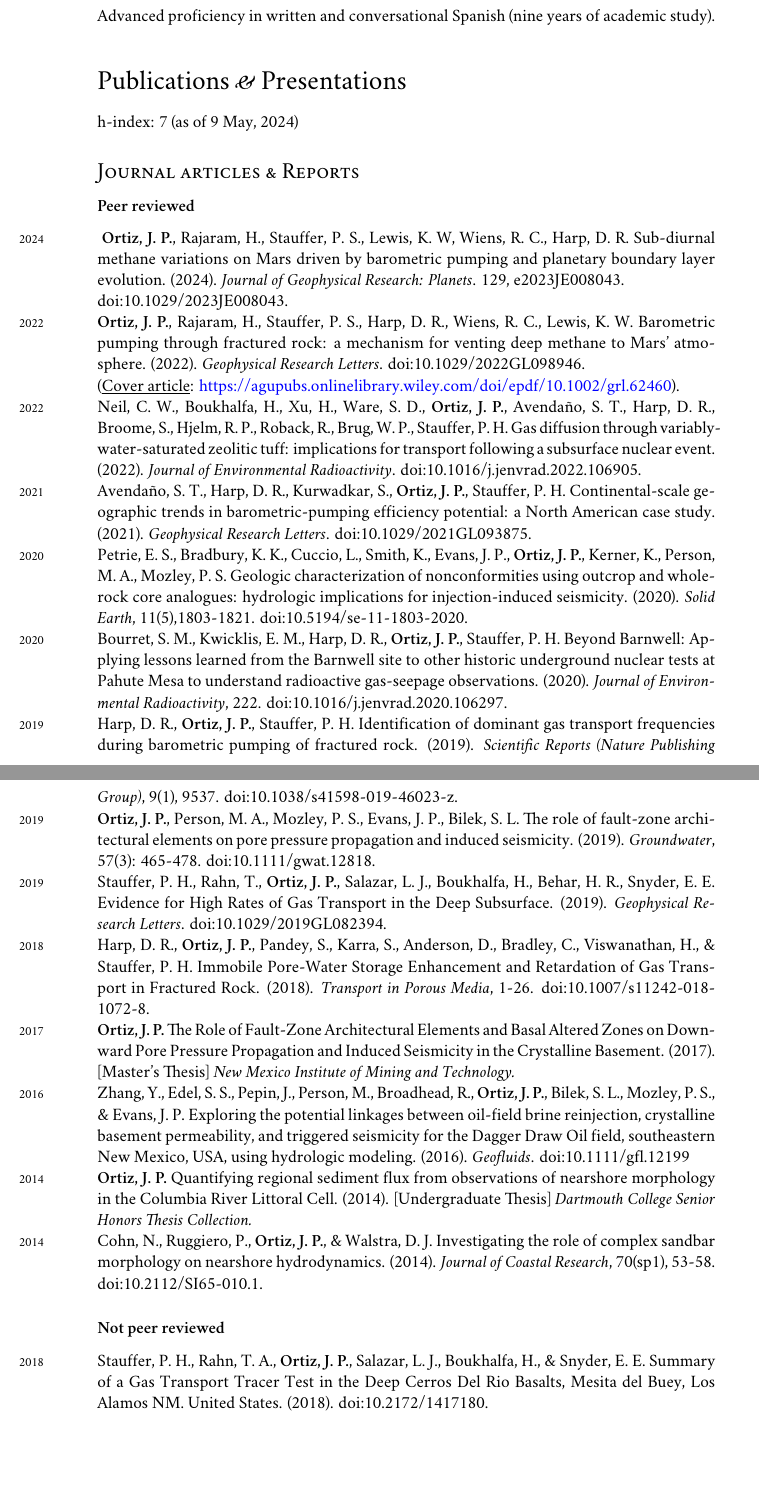
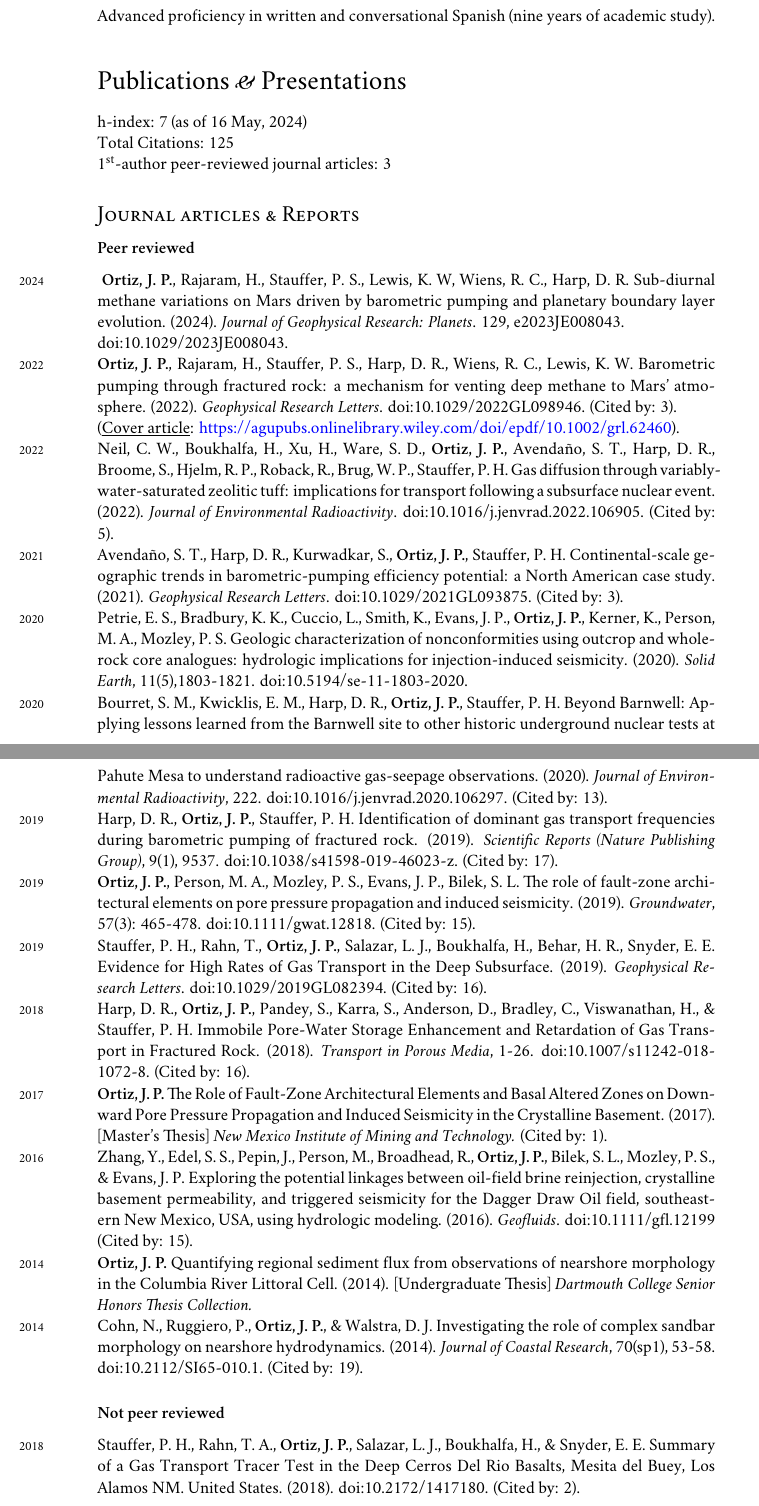
Before and after one commit to johnportiz14/cv, a LaTeX CV (john_ortiz_cv.tex, which reads citations.tex): two parts of pages 8 and 9 of 13, joined at a grey line, cut so that both start at the same text. Compiled offline with XeLaTeX; a missing font is replaced by an installed copy or a similar font.

Commit message:
Add commands to Journal Articles entries, which populates the per-article citations.

```diff
--- a/citations.tex
+++ b/citations.tex
@@ -1,4 +1,29 @@
-\newcommand{\citdate}{9 May, 2024}
-\newcommand{\cittotal}{124}
+\newcommand{\citdate}{16 May, 2024}
+\newcommand{\cittotal}{125}
 \newcommand{\cithindex}{7}
 \newcommand{\citiindex}{7}
+%-------Per-article Citations-------------
+%%% ARTICLE #[0]: (2014) JournalofCoastalRese_Investigatingtherole
+\newcommand{\JournalofCoastalReseOOOOInvestigatingtherole}{(Cited by: 19).}
+%%% ARTICLE #[1]: (2019) ScientificReports_Identificationofdomi
+\newcommand{\ScientificReportsOOOOIdentificationofdomi}{(Cited by: 17).}
+%%% ARTICLE #[2]: (2019) GeophysicalResearchL_EvidenceforHighRates
+\newcommand{\GeophysicalResearchLOOOOEvidenceforHighRates}{(Cited by: 16).}
+%%% ARTICLE #[3]: (2018) TransportinPorousMed_Immobileporewatersto
+\newcommand{\TransportinPorousMedOOOOImmobileporewatersto}{(Cited by: 16).}
+%%% ARTICLE #[4]: (2019) Groundwater_TheRoleofFaultZoneAr
+\newcommand{\GroundwaterOOOOTheRoleofFaultZoneAr}{(Cited by: 15).}
+%%% ARTICLE #[5]: (2016) Geofluids_Exploringthepotentia
+\newcommand{\GeofluidsOOOOExploringthepotentia}{(Cited by: 15).}
+%%% ARTICLE #[6]: (2020) JournalofEnvironment_BeyondBarnwellApplyi
+\newcommand{\JournalofEnvironmentOOOOBeyondBarnwellApplyi}{(Cited by: 13).}
+%%% ARTICLE #[7]: (2022) JournalofEnvironment_Gasdiffusionthroughv
+\newcommand{\JournalofEnvironmentOOOOGasdiffusionthroughv}{(Cited by: 5).}
+%%% ARTICLE #[8]: (2022) GeophysicalResearchL_Barometricpumpingthr
+\newcommand{\GeophysicalResearchLOOOOBarometricpumpingthr}{(Cited by: 3).}
+%%% ARTICLE #[9]: (2021) GeophysicalResearchL_ContinentalScaleGeog
+\newcommand{\GeophysicalResearchLOOOOContinentalScaleGeog}{(Cited by: 3).}
+%%% ARTICLE #[10]: (2018) LosAlamosNationalLab_SummaryofaGasTranspo
+\newcommand{\LosAlamosNationalLabOOOOSummaryofaGasTranspo}{(Cited by: 2).}
+%%% ARTICLE #[11]: (2017) NewMexicoInstituteof_TheRoleofFaultZoneAr
+\newcommand{\NewMexicoInstituteofOOOOTheRoleofFaultZoneAr}{(Cited by: 1).}
--- a/john_ortiz_cv.tex
+++ b/john_ortiz_cv.tex
@@ -668,7 +668,9 @@ academic study).
 \setlength{\parskip}{0pt}
 % h-index: 7 (as of February 2024)
 % h-index: 7 (as of \today)
-h-index: \cithindex \ (as of \citdate)%\\   % Read from citations.tex file
+h-index: \cithindex \ (as of \citdate)\\   % Read from citations.tex file
+Total Citations: \cittotal\\
+\nth{1}-author peer-reviewed journal articles: 3
 % 3 First-author peer-reviewed journal articles
 
 % \subsection*{Preprints}
@@ -690,14 +692,16 @@ h-index: \cithindex \ (as of \citdate)%\\   % Read from citations.tex file
 \years{2024}\textbf{Ortiz, J. P.}, Rajaram, H., Stauffer, P. S., Lewis, K. W,
 Wiens, R. C., Harp, D. R.  Sub-diurnal methane variations on Mars driven by
 barometric pumping and planetary boundary layer evolution. (2024). \emph{Journal of
-Geophysical Research: Planets}. 129, e2023JE008043.\\
-\href{https://agupubs.onlinelibrary.wiley.com/doi/epdf/10.1029/2023JE008043}{doi:10.1029/2023JE008043}.\\
+Geophysical Research: Planets}. 129, e2023JE008043. \\
+\href{https://agupubs.onlinelibrary.wiley.com/doi/epdf/10.1029/2023JE008043}{doi:10.1029/2023JE008043}.
+\JournalofGeophysicalOOOOSubDiurnalMethaneVar \\
 %
 \years{2022}\textbf{Ortiz, J. P.}, Rajaram, H., Stauffer, P. S., Harp, D. R.,
 Wiens, R. C., Lewis, K. W.  Barometric pumping through fractured rock: a
 mechanism for venting deep methane to Mars' atmosphere. (2022). \emph{Geophysical
 Research Letters}.
-\href{https://agupubs.onlinelibrary.wiley.com/doi/epdf/10.1029/2022GL098946}{doi:10.1029/2022GL098946}. \\
+\href{https://agupubs.onlinelibrary.wiley.com/doi/epdf/10.1029/2022GL098946}{doi:10.1029/2022GL098946}.
+\GeophysicalResearchLOOOOBarometricpumpingthr\\
 \hypersetup{linkcolor=black,citecolor=blue,filecolor=black,urlcolor=blue}
 (\underline{Cover article}:
 \href{https://agupubs.onlinelibrary.wiley.com/doi/epdf/10.1002/grl.62460}{https://agupubs.onlinelibrary.wiley.com/doi/epdf/10.1002/grl.62460}).\\
@@ -708,60 +712,71 @@ P.}, Avendaño, S. T., Harp, D. R., Broome, S., Hjelm, R. P., Roback, R., Brug,
 W. P., Stauffer, P. H. Gas diffusion through variably-water-saturated zeolitic
 tuff: implications for transport following a subsurface nuclear event. (2022).
 \emph{Journal of Environmental Radioactivity}.
-\href{https://www.sciencedirect.com/science/article/pii/S0265931X22000959/pdfft?md5=9a2aafb80eab7a1daa481601c5af9247&pid=1-s2.0-S0265931X22000959-main.pdf}{doi:10.1016/j.jenvrad.2022.106905}.\\
+\href{https://www.sciencedirect.com/science/article/pii/S0265931X22000959/pdfft?md5=9a2aafb80eab7a1daa481601c5af9247&pid=1-s2.0-S0265931X22000959-main.pdf}{doi:10.1016/j.jenvrad.2022.106905}.
+\JournalofEnvironmentOOOOGasdiffusionthroughv\\
 %
 \years{2021}Avendaño, S. T., Harp, D. R., Kurwadkar, S., \textbf{Ortiz, J.
 P.}, Stauffer, P. H. Continental-scale geographic trends in barometric-pumping
 efficiency potential: a North American case study. (2021).
 \emph{Geophysical Research Letters}.
-\href{https://agupubs.onlinelibrary.wiley.com/doi/pdf/10.1029/2021GL093875}{doi:10.1029/2021GL093875}.\\
+\href{https://agupubs.onlinelibrary.wiley.com/doi/pdf/10.1029/2021GL093875}{doi:10.1029/2021GL093875}.
+\GeophysicalResearchLOOOOContinentalScaleGeog\\
 %
 \years{2020}Petrie, E. S., Bradbury, K. K., Cuccio, L., Smith, K., Evans, J.
 P., \textbf{Ortiz, J. P.}, Kerner, K., Person, M. A., Mozley, P. S.
 Geologic characterization of nonconformities using outcrop and whole-rock core
 analogues: hydrologic implications for injection-induced seismicity. (2020).
 \emph{Solid Earth}, 11(5),1803-1821.
-\href{https://se.copernicus.org/articles/11/1803/2020/se-11-1803-2020.pdf}{doi:10.5194/se-11-1803-2020}.\\
+\href{https://se.copernicus.org/articles/11/1803/2020/se-11-1803-2020.pdf}{doi:10.5194/se-11-1803-2020}.
+\SolidEarthDiscussionOOOOGeologiccharacteriza\\
 %
 \years{2020}Bourret, S. M., Kwicklis, E. M., Harp, D. R., \textbf{Ortiz, J.
 P.}, Stauffer, P. H. Beyond Barnwell: Applying lessons learned from the
 Barnwell site to other historic underground nuclear tests at Pahute Mesa to
 understand radioactive gas-seepage observations. (2020). \emph{Journal of Environmental
 Radioactivity}, 222.
-\href{https://www.sciencedirect.com/science/article/pii/S0265931X20300199/pdfft?md5=63166f84895846446b3a9ce93cc68c79&pid=1-s2.0-S0265931X20300199-main.pdf}{doi:10.1016/j.jenvrad.2020.106297}.\\
+\href{https://www.sciencedirect.com/science/article/pii/S0265931X20300199/pdfft?md5=63166f84895846446b3a9ce93cc68c79&pid=1-s2.0-S0265931X20300199-main.pdf}{doi:10.1016/j.jenvrad.2020.106297}.
+\JournalofEnvironmentOOOOBeyondBarnwellApplyi\\
 %
 \years{2019}Harp, D. R., \textbf{Ortiz, J. P.}, Stauffer, P. H. Identification
 of dominant gas transport frequencies during barometric pumping of fractured
 rock. (2019). \emph{Scientific Reports (Nature Publishing Group)}, 9(1), 9537.
-\href{https://www.nature.com/articles/s41598-019-46023-z.pdf}{doi:10.1038/s41598-019-46023-z}. \\
+\href{https://www.nature.com/articles/s41598-019-46023-z.pdf}{doi:10.1038/s41598-019-46023-z}.
+\ScientificReportsOOOOIdentificationofdomi\\
 %
 \years{2019}\textbf{Ortiz, J. P.}, Person,
 M. A., Mozley, P. S., Evans, J. P., Bilek, S. L. The role of fault-zone
 architectural elements on pore pressure propagation and induced seismicity.
 (2019). \emph{Groundwater}, 57(3): 465-478.
-\href{https://ngwa.onlinelibrary.wiley.com/doi/epdf/10.1111/gwat.12818}{doi:10.1111/gwat.12818}.\\
+\href{https://ngwa.onlinelibrary.wiley.com/doi/epdf/10.1111/gwat.12818}{doi:10.1111/gwat.12818}.
+\GroundwaterOOOOTheRoleofFaultZoneAr\\
 %
 \years{2019}Stauffer, P. H., Rahn, T., \textbf{Ortiz, J. P.}, Salazar, L. J.,
 Boukhalfa, H., Behar, H. R., Snyder, E. E. Evidence for High Rates of Gas
 Transport in the Deep Subsurface. (2019). \emph{Geophysical Research Letters}.
-\href{https://agupubs.onlinelibrary.wiley.com/doi/epdf/10.1029/2019GL082394}{doi:10.1029/2019GL082394}.\\
+\href{https://agupubs.onlinelibrary.wiley.com/doi/epdf/10.1029/2019GL082394}{doi:10.1029/2019GL082394}.
+\GeophysicalResearchLOOOOEvidenceforHighRates\\
 %
 \years{2018}Harp, D. R., \textbf{Ortiz, J. P.},
 Pandey, S., Karra, S., Anderson, D., Bradley, C., Viswanathan, H., \& Stauffer,
 P. H. Immobile Pore-Water Storage Enhancement and Retardation of Gas Transport
 in Fractured Rock. (2018). \emph{Transport in Porous Media}, 1-26.
-\href{https://link.springer.com/content/pdf/10.1007/s11242-018-1072-8.pdf}{doi:10.1007/s11242-018-1072-8}.\\
+\href{https://link.springer.com/content/pdf/10.1007/s11242-018-1072-8.pdf}{doi:10.1007/s11242-018-1072-8}.
+\TransportinPorousMedOOOOImmobileporewatersto\\
+%
 \years{2017}\textbf{Ortiz, J. P.} The Role of Fault-Zone Architectural Elements
 and Basal Altered Zones on Downward Pore Pressure Propagation and Induced
 Seismicity in the Crystalline Basement. (2017). [Master's Thesis] \emph{New
-    Mexico Institute of Mining and Technology.}\\
+Mexico Institute of Mining and Technology.}
+\NewMexicoInstituteofOOOOTheRoleofFaultZoneAr\\
 %
 \years{2016}Zhang, Y., Edel, S. S., Pepin, J., Person, M., Broadhead, R.,
 \textbf{Ortiz, J. P.}, Bilek, S. L., Mozley, P. S., \& Evans, J.  P. Exploring
 the potential linkages between oil-field brine reinjection, crystalline
 basement permeability, and triggered seismicity for the Dagger Draw Oil field,
 southeastern New Mexico, USA, using hydrologic modeling. (2016). \emph{Geofluids}.
-\href{https://onlinelibrary.wiley.com/doi/epdf/10.1111/gfl.12199}{doi:10.1111/gfl.12199}\\
+\href{https://onlinelibrary.wiley.com/doi/epdf/10.1111/gfl.12199}{doi:10.1111/gfl.12199}
+\GeofluidsOOOOExploringthepotentia\\
 %
 \years{2014}\textbf{Ortiz, J. P.} Quantifying regional sediment flux from
 observations of nearshore morphology in the Columbia River Littoral Cell.
@@ -772,13 +787,15 @@ Collection.}\\
 Investigating the role of complex sandbar morphology on nearshore
 hydrodynamics. (2014). \emph{Journal of Coastal Research}, 70(sp1), 53-58.
 \href{https://bioone.org/journalArticle/Download?urlId=10.2112%2FSI65-010.1}{doi:10.2112/SI65-010.1}.
+\JournalofCoastalReseOOOOInvestigatingtherole
 
 \subsubsection*{Not peer reviewed}
 %
 \years{2018}Stauffer, P. H., Rahn, T. A., \textbf{Ortiz, J. P.}, Salazar, L.
 J., Boukhalfa, H., \& Snyder, E. E. Summary of a Gas Transport Tracer Test in
 the Deep Cerros Del Rio Basalts, Mesita del Buey, Los Alamos NM. United States.
-(2018). \href{https://www.osti.gov/servlets/purl/1417180}{doi:10.2172/1417180}.\\
+(2018). \href{https://www.osti.gov/servlets/purl/1417180}{doi:10.2172/1417180}.
+\LosAlamosNationalLabOOOOSummaryofaGasTranspo\\
 %
 
 % Make links blue again
```
Also changed, not shown: john_ortiz_cv.pdf, citations.tex (16 more changed lines), 3 other files.
